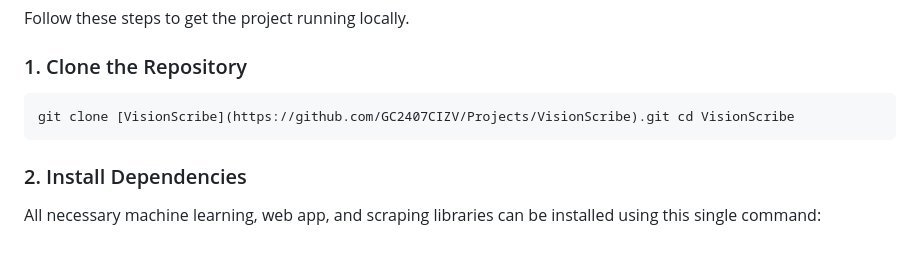
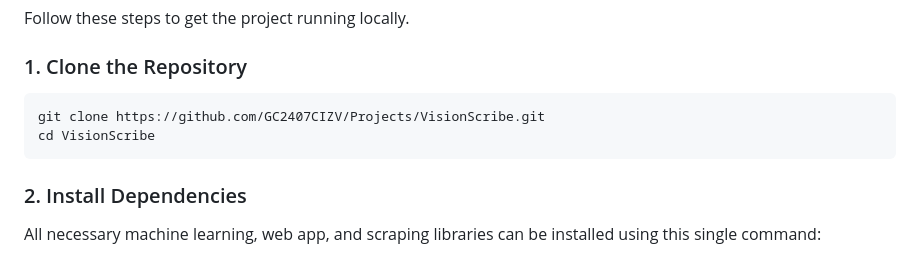
Before and after one commit to GC2407CIZV/Projects, a Markdown page: VisionScribe/README.md, the part around the change. Rendered like a GitHub page.

````diff
--- a/VisionScribe/README.md
+++ b/VisionScribe/README.md
@@ -24,7 +24,8 @@ Follow these steps to get the project running locally.
 
 ### 1. Clone the Repository
 ```
-git clone [VisionScribe](https://github.com/GC2407CIZV/Projects/VisionScribe).git cd VisionScribe
+git clone https://github.com/GC2407CIZV/Projects/VisionScribe.git
+cd VisionScribe
 ```
 
 ### 2. Install Dependencies
````
